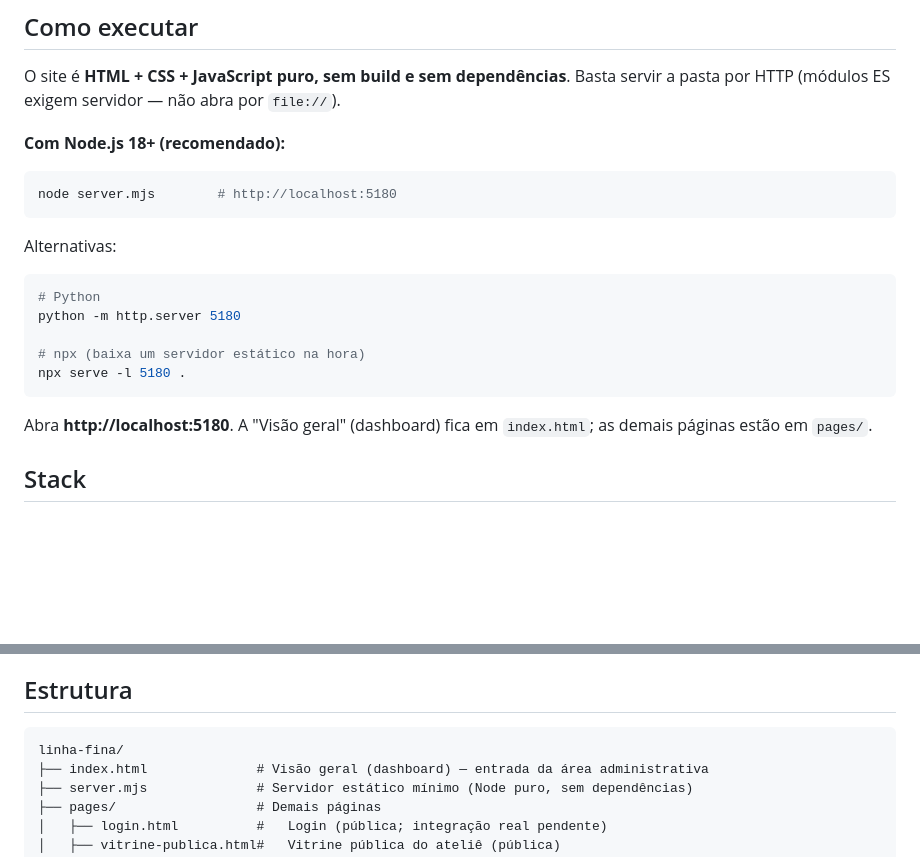
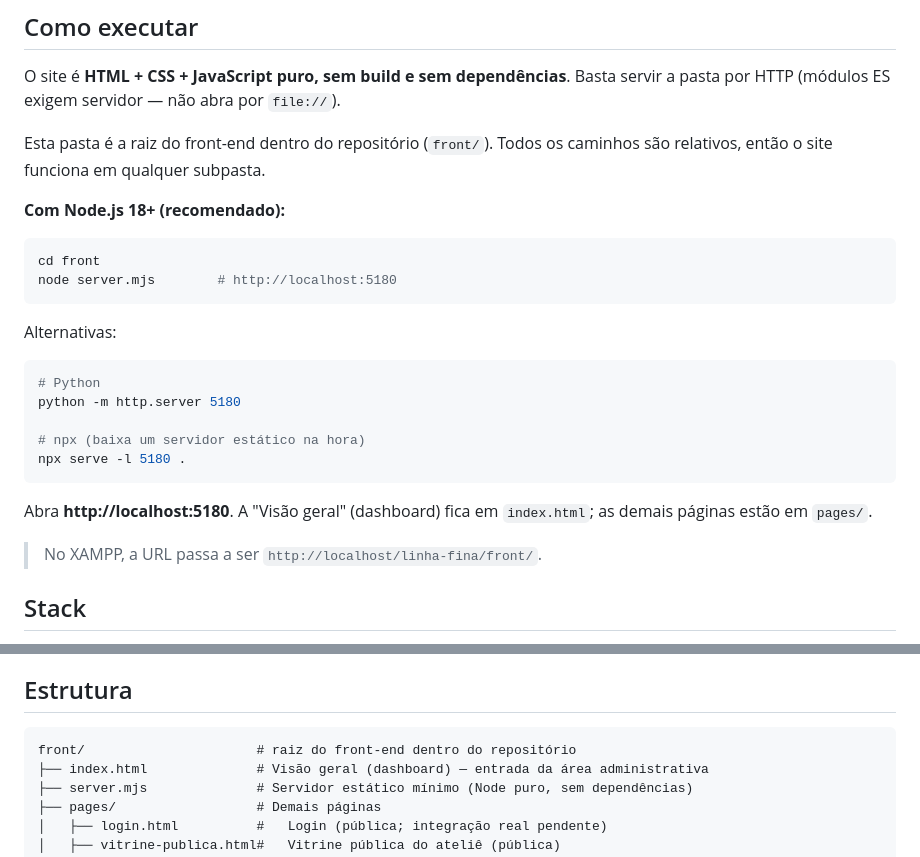
Before and after one commit to MaykonRO/linhaFina, a Markdown page: front/README.md, 2 parts joined by grey strips. Rendered like a GitHub page; blank space fills up the shorter version.

Commit message:
documenta o front-end dentro da pasta front/ do repositorio

````diff
--- a/front/README.md
+++ b/front/README.md
@@ -14,9 +14,13 @@ estados honestos de carregamento, vazio, erro e integração pendente.
 O site é **HTML + CSS + JavaScript puro, sem build e sem dependências**. Basta servir
 a pasta por HTTP (módulos ES exigem servidor — não abra por `file://`).
 
+Esta pasta é a raiz do front-end dentro do repositório (`front/`). Todos os
+caminhos são relativos, então o site funciona em qualquer subpasta.
+
 **Com Node.js 18+ (recomendado):**
 
 ```bash
+cd front
 node server.mjs        # http://localhost:5180
 ```
 
@@ -33,6 +37,8 @@ npx serve -l 5180 .
 Abra **http://localhost:5180**. A "Visão geral" (dashboard) fica em `index.html`;
 as demais páginas estão em `pages/`.
 
+> No XAMPP, a URL passa a ser `http://localhost/linha-fina/front/`.
+
 ## Stack
 
 - **HTML5** — páginas estáticas com navegação convencional (`index.html` + `pages/*.html`)
@@ -46,7 +52,7 @@ as demais páginas estão em `pages/`.
 ## Estrutura
 
 ```text
-linha-fina/
+front/                      # raiz do front-end dentro do repositório
 ├── index.html              # Visão geral (dashboard) — entrada da área administrativa
 ├── server.mjs              # Servidor estático mínimo (Node puro, sem dependências)
 ├── pages/                  # Demais páginas
````
